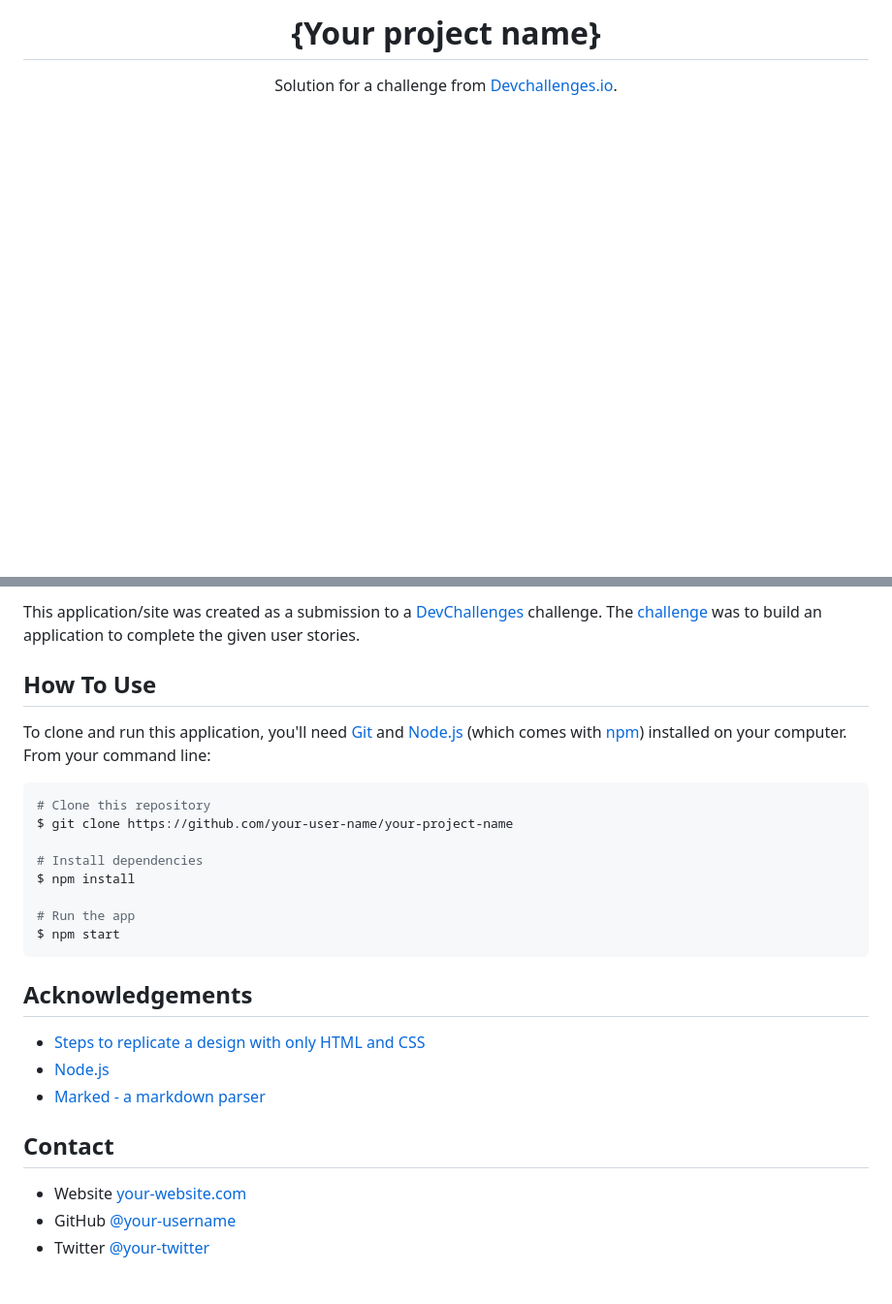
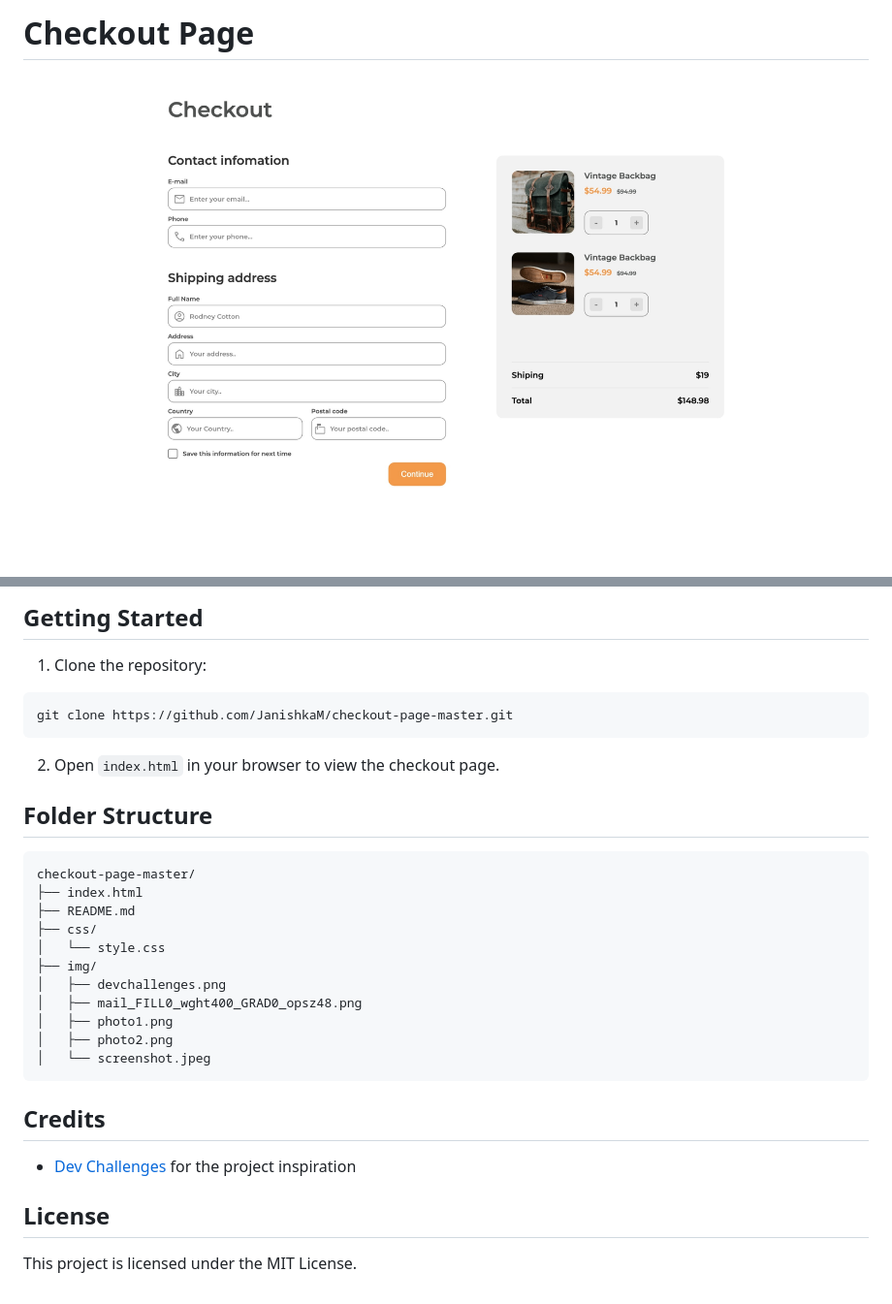
Before and after one commit to JanishkaM/checkout-page-master-devchallenges, a Markdown page: README.md, 2 parts joined by grey strips. Shown: that part at 97% size. GitHub-like rendering; pictures changed too: img/screenshot.jpeg (added); blank space fills up the shorter version.

Commit message:
Refactor code structure for improved readability and maintainability

````diff
--- a/README.md
+++ b/README.md
@@ -2,7 +1,5 @@
 
-<h1 align="center">{Your project name}</h1>
+# Checkout Page
 
-<div align="center">
-   Solution for a challenge from  <a href="http://devchallenges.io" target="_blank">Devchallenges.io</a>.
-</div>
+![Screenshot](img/screenshot.jpeg)
 
@@ -59,32 +18,28 @@ Introduce your projects by taking a screenshot or a gif. Try to tell visitors a
 
-This application/site was created as a submission to a [DevChallenges](https://devchallenges.io/challenges) challenge. The [challenge](https://devchallenges.io/challenges/0J1NxxGhOUYVqihwegfO) was to build an application to complete the given user stories.
+## Getting Started
+1. Clone the repository:
+  ```bash
+  git clone https://github.com/JanishkaM/checkout-page-master.git
+  ```
+2. Open `index.html` in your browser to view the checkout page.
 
-
-## How To Use
-
-To clone and run this application, you'll need [Git](https://git-scm.com) and [Node.js](https://nodejs.org/en/download/) (which comes with [npm](http://npmjs.com)) installed on your computer. From your command line:
-
-```bash
-# Clone this repository
-$ git clone https://github.com/your-user-name/your-project-name
-
-# Install dependencies
-$ npm install
-
-# Run the app
-$ npm start
+## Folder Structure
+```
+checkout-page-master/
+├── index.html
+├── README.md
+├── css/
+│   └── style.css
+├── img/
+│   ├── devchallenges.png
+│   ├── mail_FILL0_wght400_GRAD0_opsz48.png
+│   ├── photo1.png
+│   ├── photo2.png
+│   └── screenshot.jpeg
 ```
 
-## Acknowledgements
+## Credits
+- [Dev Challenges](https://devchallenges.io/) for the project inspiration
 
-<!-- This section should list any articles or add-ons/plugins that helps you to complete the project. This is optional but it will help you in the future. For exmpale -->
-
-- [Steps to replicate a design with only HTML and CSS](https://devchallenges-blogs.web.app/how-to-replicate-design/)
-- [Node.js](https://nodejs.org/)
-- [Marked - a markdown parser](https://github.com/chjj/marked)
-
-## Contact
-
-- Website [your-website.com](https://{your-web-site-link})
-- GitHub [@your-username](https://{github.com/your-usermame})
-- Twitter [@your-twitter](https://{twitter.com/your-username})
+## License
+This project is licensed under the MIT License.
````
Also changed, not shown: other parts of README.md (+9 -48 lines), img/devchallenges.png (renamed from devchallenges.png), img/mail_FILL0_wght400_GRAD0_opsz48.png (renamed from mail_FILL0_wght400_GRAD0_opsz48.png), img/photo1.png (renamed from photo1.png), img/photo2.png (renamed from photo2.png), 4 other files.
